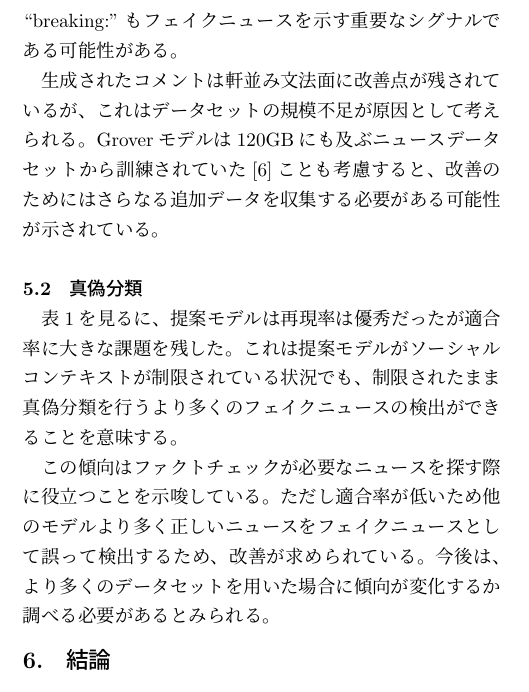
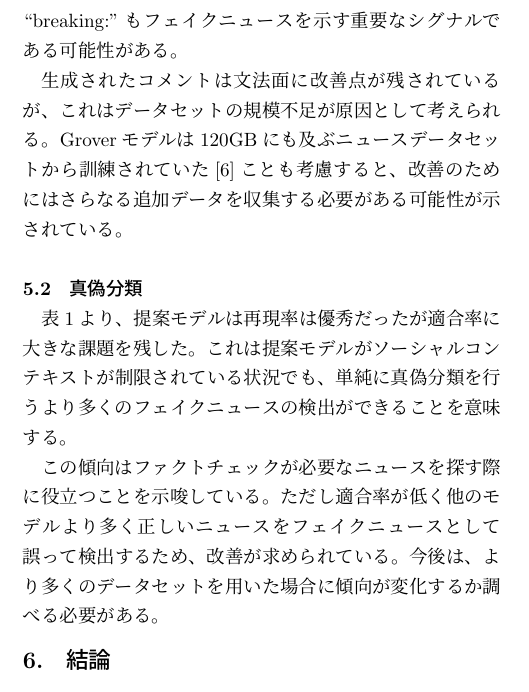
Before and after one commit to YaGiNA/SMASH_article, a LaTeX document (SMASH.tex, which reads chapters/discussion.tex): part of one column of page 4 of 6, cut so that both start at the same text. Compiled offline with pLaTeX and dvipdfmx; a LaTeX package or settings file that is missing is left out.

Commit message:
Update discussion

```diff
--- a/chapters/discussion.tex
+++ b/chapters/discussion.tex
@@ -9,14 +9,14 @@
 フェイクを示すシグナルとして``!''や``?''、そして``false''が報告されていたが、``breaking:''は報告されていなかった。
 よって、この``breaking:''もフェイクニュースを示す重要なシグナルである可能性がある。
 
-生成されたコメントは軒並み文法面に改善点が残されているが、これはデータセットの規模不足が原因として考えられる。
+生成されたコメントは文法面に改善点が残されているが、これはデータセットの規模不足が原因として考えられる。
 Groverモデルは120GBにも及ぶニュースデータセットから訓練されていた\cite{NIPS2019_9106}ことも考慮すると、
 改善のためにはさらなる追加データを収集する必要がある可能性が示されている。
 
 \subsection{真偽分類}
-表\ref{tbl:classify_results}を見るに、提案モデルは再現率は優秀だったが適合率に大きな課題を残した。
-これは提案モデルがソーシャルコンテキストが制限されている状況でも、制限されたまま真偽分類を行うより多くのフェイクニュースの検出ができることを意味する。
+表\ref{tbl:classify_results}より、提案モデルは再現率は優秀だったが適合率に大きな課題を残した。
+これは提案モデルがソーシャルコンテキストが制限されている状況でも、単純に真偽分類を行うより多くのフェイクニュースの検出ができることを意味する。
 
 この傾向はファクトチェックが必要なニュースを探す際に役立つことを示唆している。
-ただし適合率が低いため他のモデルより多く正しいニュースをフェイクニュースとして誤って検出するため、改善が求められている。
-今後は、より多くのデータセットを用いた場合に傾向が変化するか調べる必要があるとみられる。
+ただし適合率が低く他のモデルより多く正しいニュースをフェイクニュースとして誤って検出するため、改善が求められている。
+今後は、より多くのデータセットを用いた場合に傾向が変化するか調べる必要がある。
```
Also changed, not shown: SMASH.pdf.
